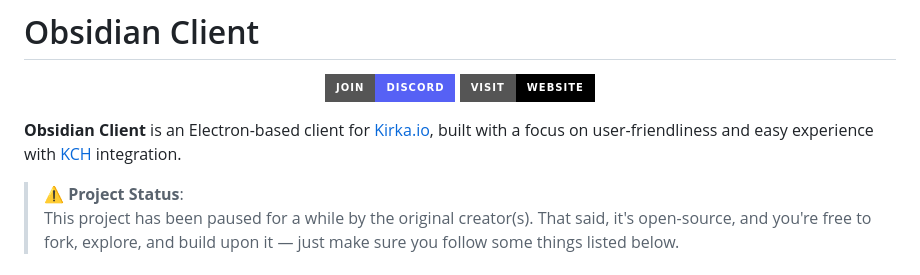
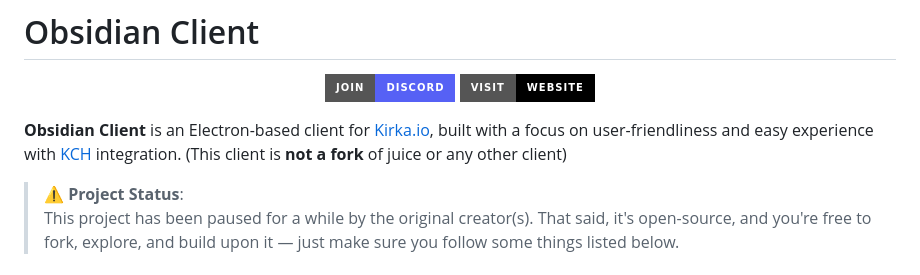
Before and after one commit to imnotkoolkid/OBSIDIAN-CLIENT, a Markdown page: README.md, the part around the change. Drawn GitHub-style; badges without logos.

```diff
--- a/README.md
+++ b/README.md
@@ -10,7 +10,7 @@
   </a>
 </p>
 
-**Obsidian Client** is an Electron-based client for [Kirka.io](https://kirka.io), built with a focus on user-friendliness and easy experience with [KCH](https://kirkacommunityhub.netlify.app/) integration.
+**Obsidian Client** is an Electron-based client for [Kirka.io](https://kirka.io), built with a focus on user-friendliness and easy experience with [KCH](https://kirkacommunityhub.netlify.app/) integration. (This client is **not a fork** of juice or any other client)
 
 > ⚠️ **Project Status**:
 > This project has been paused for a while by the original creator(s). That said, it's open-source, and you're free to fork, explore, and build upon it — just make sure you follow some things listed below.
```
